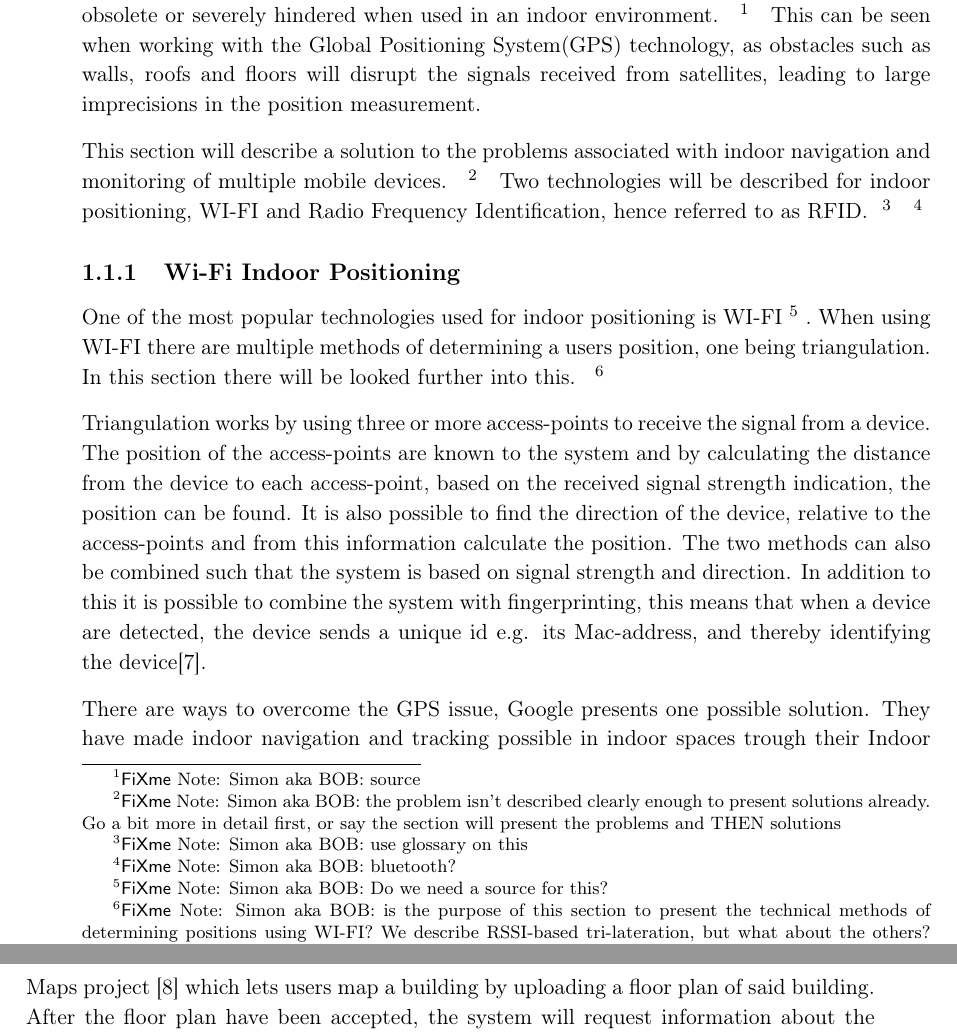
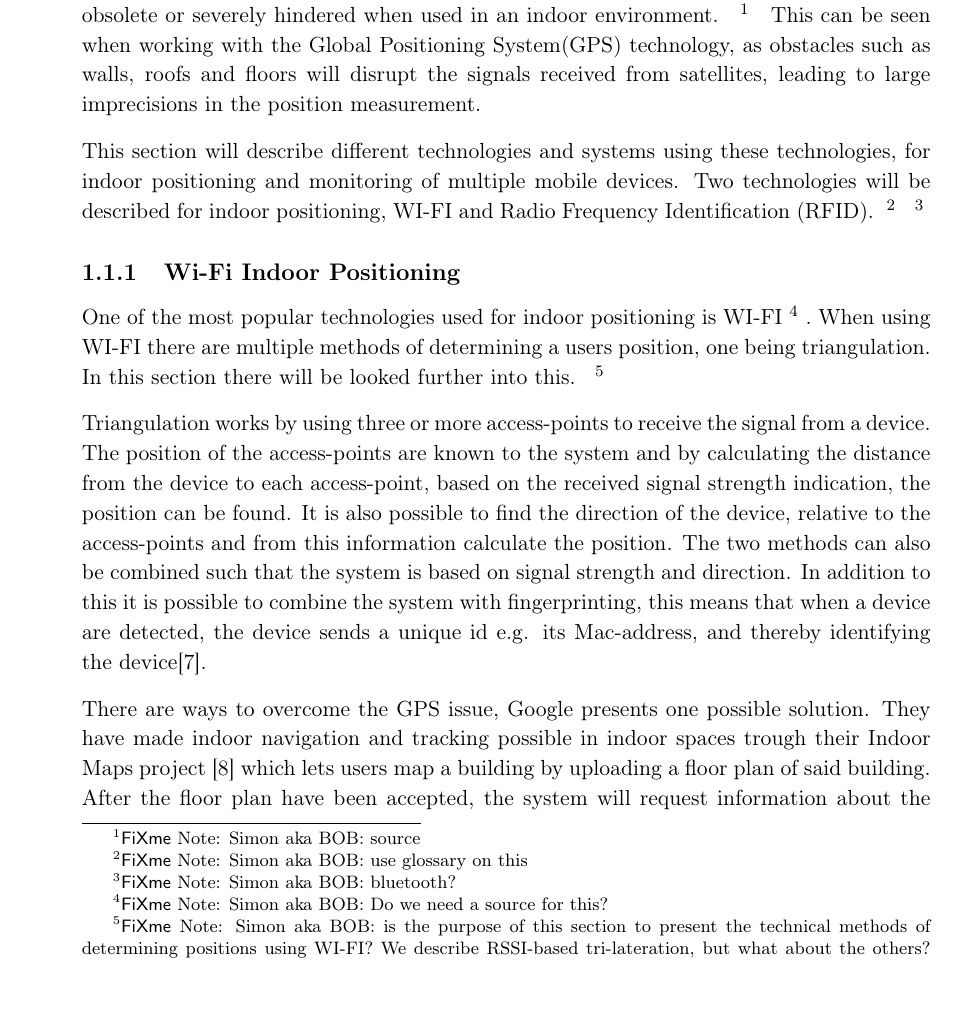
Before and after one commit to JacobNielsenn/sw608f16, a LaTeX thesis (rapport.tex, which reads 1sprint/cisco.tex): two parts of pages 11 and 12 of 32 before the commit and part of page 11 of 32 after it, the two joined at a grey line, cut so that both start at the same text, the shorter picture padded with empty space. Compiled offline with pdfLaTeX.

Commit message:
a few corrections

```diff
--- a/1sprint/cisco.tex
+++ b/1sprint/cisco.tex
@@ -2,7 +2,7 @@
 %Introduction to this
 When monitoring electronic devises in indoor spaces, a set of obstacles are presented. Some of the popular techniques that are used in outdoor environments prove themselves obsolete or severely hindered when used in an indoor environment. \sfx{source} This can be seen when working with the Global Positioning System(GPS) technology, as obstacles such as walls, roofs and floors will disrupt the signals received from satellites, leading to large imprecisions in the position measurement.
 
-This section will describe a solution to the problems associated with indoor navigation and monitoring of multiple mobile devices. \sfx{the problem isn't described clearly enough to present solutions already. Go a bit more in detail first, or say the section will present the problems and THEN solutions} Two technologies will be described for indoor positioning, WI-FI and Radio Frequency Identification, hence referred to as RFID. \sfx{use glossary on this} \sfx{bluetooth?}
+This section will describe different technologies and systems using these technologies, for indoor positioning and monitoring of multiple mobile devices. Two technologies will be described for indoor positioning, WI-FI and Radio Frequency Identification (RFID). \sfx{use glossary on this} \sfx{bluetooth?}
 
 \subsection{Wi-Fi Indoor Positioning}
 One of the most popular technologies used for indoor positioning is WI-FI\sfx{Do we need a source for this?}. When using WI-FI there are multiple methods of determining a users position, one being triangulation. In this section there will be looked further into this. \sfx{is the purpose of this section to present the technical methods of determining positions using WI-FI? We describe RSSI-based tri-lateration, but what about the others? link in comment }
```
Also changed, not shown: 1sprint/cisco.tex (2 more changed lines).
